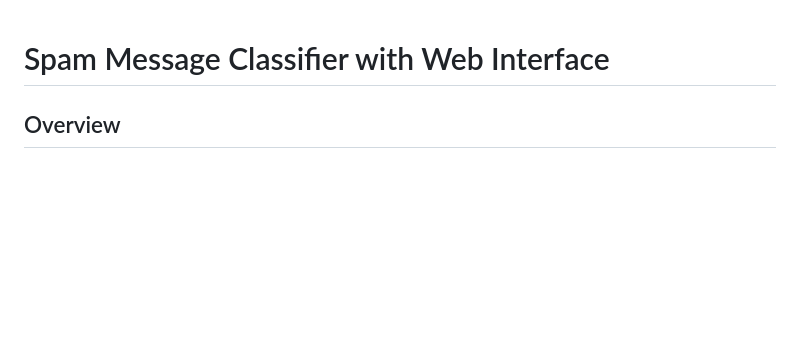
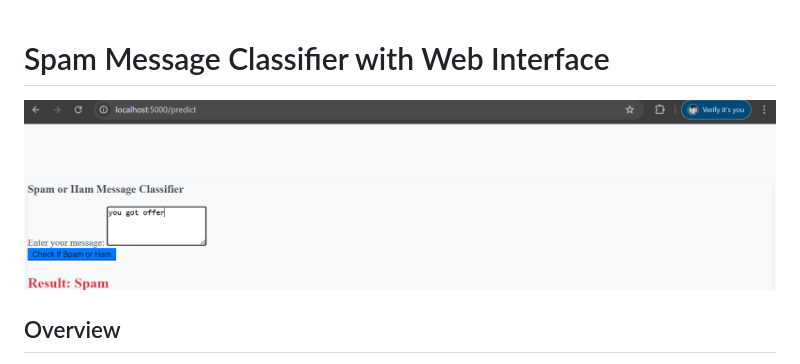
Before and after one commit to chetankharkar21/Spam-message-classifier, a Markdown page: README.md, the part around the change. Rendered like a GitHub page; pictures changed too: image.png (added); blank space fills up the shorter version.

```diff
--- a/README.md
+++ b/README.md
@@ -1,4 +1,6 @@
 # Spam Message Classifier with Web Interface
+
+![alt text](image.png)
 
 ## Overview
 
```
